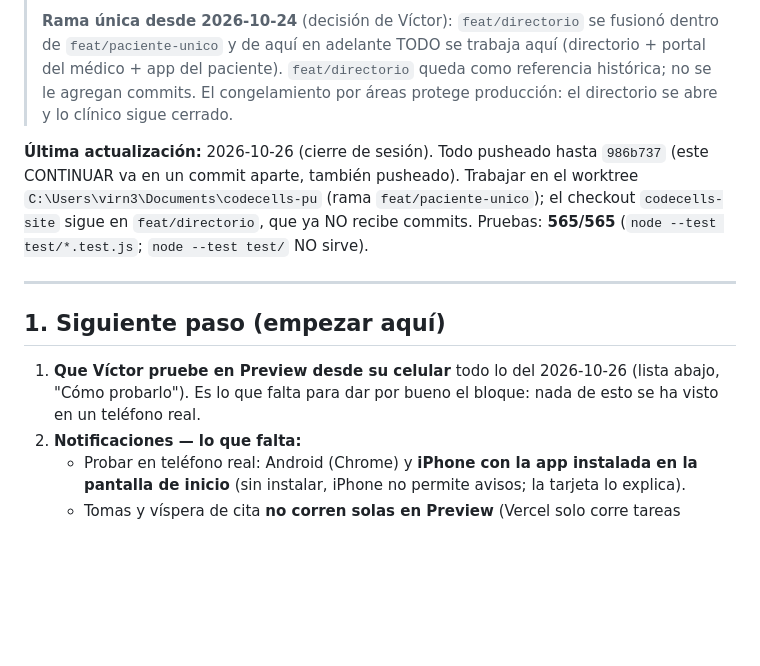
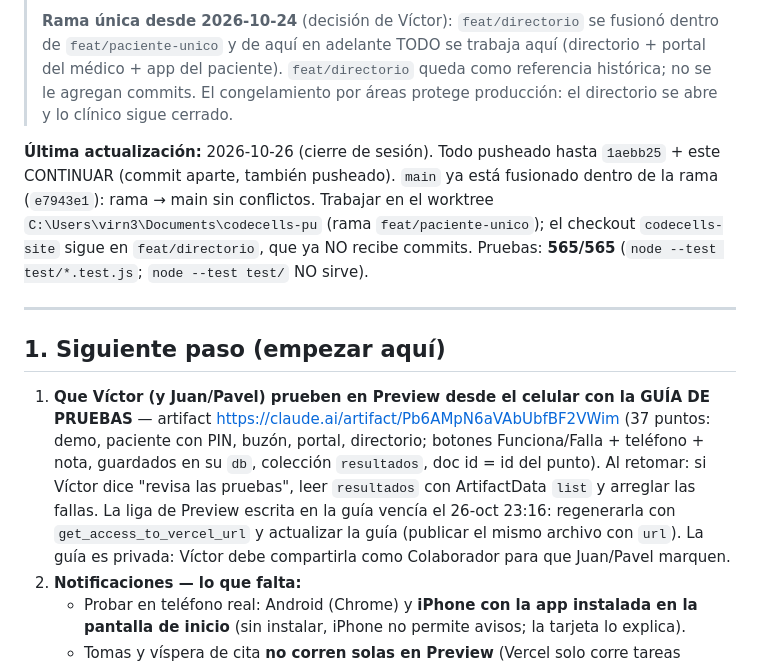
Before and after one commit to virn31/codecells-site, a Markdown page: docs/CONTINUAR.md, the part around the change. Rendered like a GitHub page; blank space fills up the shorter version.

Commit message:
docs(continuar): cierre 2026-10-26 (2); siguiente: pruebas en celular con la guía compartida
Co-Authored-By: Claude Opus 5.5 <noreply@anthropic.com>

```diff
--- a/docs/CONTINUAR.md
+++ b/docs/CONTINUAR.md
@@ -11,13 +11,13 @@
 > como referencia histórica; no se le agregan commits. El congelamiento por
 > áreas protege producción: el directorio se abre y lo clínico sigue cerrado.
 
-**Última actualización:** 2026-10-26 (cierre de sesión). Todo pusheado hasta `986b737` (este CONTINUAR va en un commit aparte, también pusheado). Trabajar en el worktree `C:\Users\virn3\Documents\codecells-pu` (rama `feat/paciente-unico`); el checkout `codecells-site` sigue en `feat/directorio`, que ya NO recibe commits. Pruebas: **565/565** (`node --test test/*.test.js`; `node --test test/` NO sirve).
+**Última actualización:** 2026-10-26 (cierre de sesión). Todo pusheado hasta `1aebb25` + este CONTINUAR (commit aparte, también pusheado). `main` ya está fusionado dentro de la rama (`e7943e1`): rama → main sin conflictos. Trabajar en el worktree `C:\Users\virn3\Documents\codecells-pu` (rama `feat/paciente-unico`); el checkout `codecells-site` sigue en `feat/directorio`, que ya NO recibe commits. Pruebas: **565/565** (`node --test test/*.test.js`; `node --test test/` NO sirve).
 
 ---
 
 ## 1. Siguiente paso (empezar aquí)
 
-1. **Que Víctor pruebe en Preview desde su celular** todo lo del 2026-10-26 (lista abajo, "Cómo probarlo"). Es lo que falta para dar por bueno el bloque: nada de esto se ha visto en un teléfono real.
+1. **Que Víctor (y Juan/Pavel) prueben en Preview desde el celular con la GUÍA DE PRUEBAS** — artifact https://claude.ai/artifact/Pb6AMpN6aVAbUbfBF2VWim (37 puntos: demo, paciente con PIN, buzón, portal, directorio; botones Funciona/Falla + teléfono + nota, guardados en su `db`, colección `resultados`, doc id = id del punto). Al retomar: si Víctor dice "revisa las pruebas", leer `resultados` con ArtifactData `list` y arreglar las fallas. La liga de Preview escrita en la guía vencía el 26-oct 23:16: regenerarla con `get_access_to_vercel_url` y actualizar la guía (publicar el mismo archivo con `url`). La guía es privada: Víctor debe compartirla como Colaborador para que Juan/Pavel marquen.
 2. **Notificaciones — lo que falta:**
    - Probar en teléfono real: Android (Chrome) y **iPhone con la app instalada en la pantalla de inicio** (sin instalar, iPhone no permite avisos; la tarjeta lo explica).
    - Tomas y víspera de cita **no corren solas en Preview** (Vercel solo corre tareas programadas en producción). Para verlas en Preview: `GET /api/avisos-push` con `Authorization: Bearer <CRON_SECRET>` (Preview pide además el bypass de Vercel); `?prueba=1` solo dice qué mandaría. O correr `AvisosPush.ejecutarCron({ ahora })` en local (así se probó).
```
